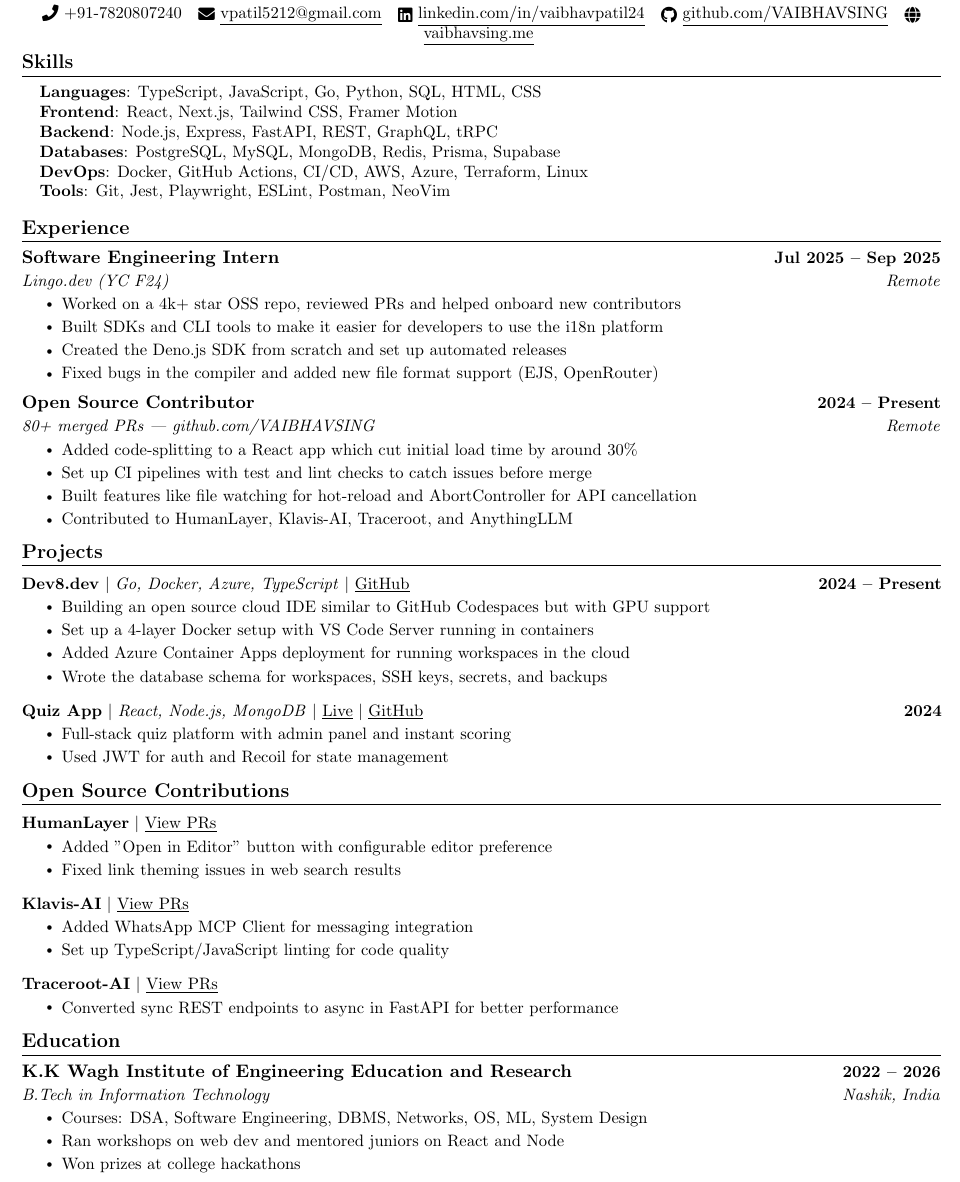
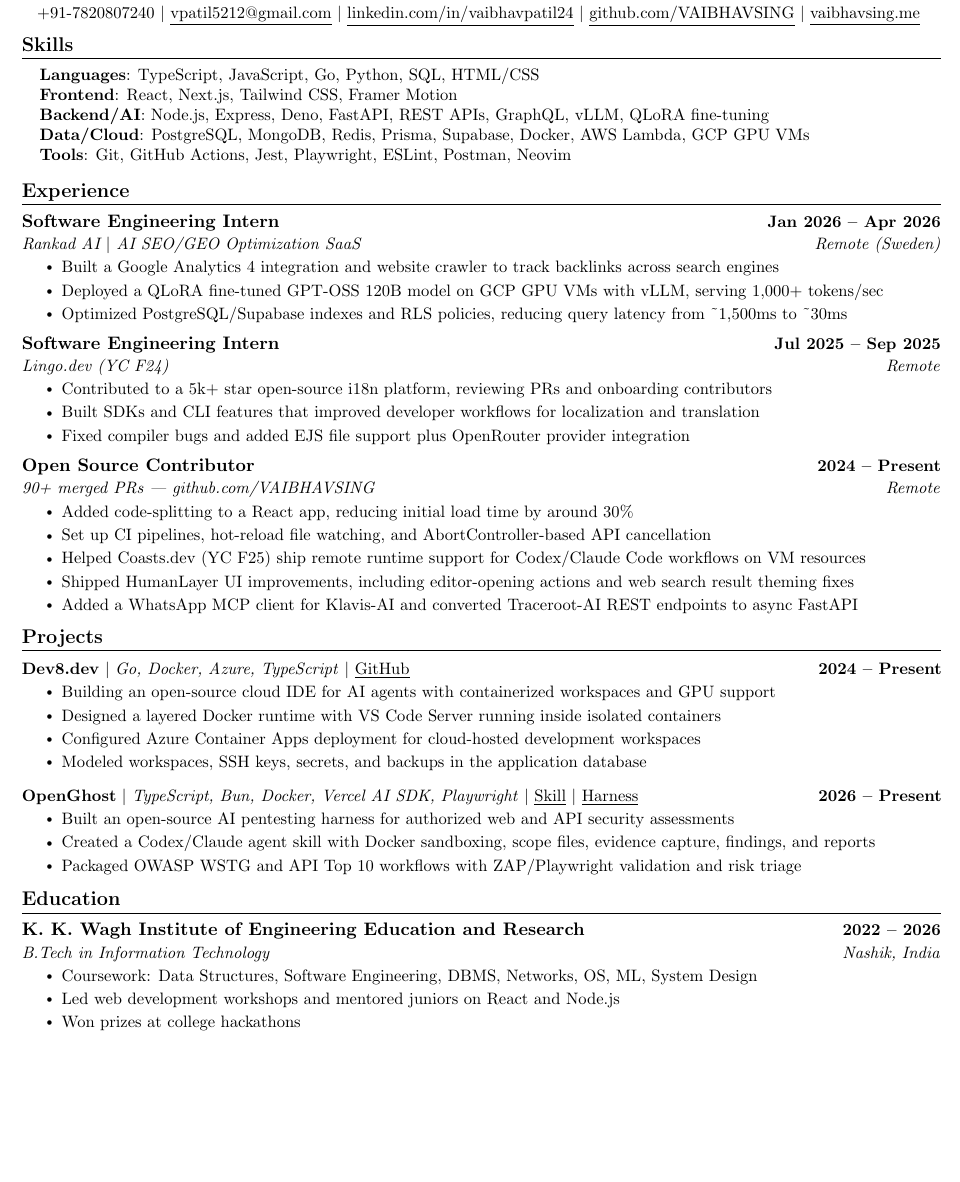
Before and after one commit to VAIBHAVSING/portfolio, a LaTeX CV (resume/resume.tex): part of the page, cut so that both start at the same text, the shorter picture padded with empty space. Compiled offline with pdfLaTeX.

Commit message:
feat: update resume and portfolio content

```diff
--- a/resume/resume.tex
+++ b/resume/resume.tex
@@ -15,7 +15,6 @@
 \usepackage{fancyhdr}
 \usepackage[english]{babel}
 \usepackage{tabularx}
-\usepackage{fontawesome5}
 \usepackage{multicol}
 \setlength{\multicolsep}{-3.0pt}
 \setlength{\columnsep}{-1pt}
@@ -74,11 +73,11 @@
 %----------HEADING----------
 \begin{center}
     {\Huge \scshape Vaibhav Patil} \\ \vspace{1pt}
-    \small \raisebox{-0.1\height}\faPhone\ +91-7820807240 ~
-    \href{mailto:vpatil5212@gmail.com}{\raisebox{-0.2\height}\faEnvelope\  \underline{vpatil5212@gmail.com}} ~
-    \href{https://linkedin.com/in/vaibhavpatil24/}{\raisebox{-0.2\height}\faLinkedin\ \underline{linkedin.com/in/vaibhavpatil24}}  ~
-    \href{https://github.com/VAIBHAVSING}{\raisebox{-0.2\height}\faGithub\ \underline{github.com/VAIBHAVSING}} ~
-    \href{https://vaibhavsing.me}{\raisebox{-0.2\height}\faGlobe\ \underline{vaibhavsing.me}}
+    \small +91-7820807240 $|$
+    \href{mailto:vpatil5212@gmail.com}{\underline{vpatil5212@gmail.com}} $|$
+    \href{https://linkedin.com/in/vaibhavpatil24/}{\underline{linkedin.com/in/vaibhavpatil24}} $|$
+    \href{https://github.com/VAIBHAVSING}{\underline{github.com/VAIBHAVSING}} $|$
+    \href{https://vaibhavsing.me}{\underline{vaibhavsing.me}}
     \vspace{-8pt}
 \end{center}
 
@@ -87,12 +86,11 @@
 \section{Skills}
  \begin{itemize}[leftmargin=0.15in, label={}]
     \small{\item{
-     \textbf{Languages}{: TypeScript, JavaScript, Go, Python, SQL, HTML, CSS} \\
+     \textbf{Languages}{: TypeScript, JavaScript, Go, Python, SQL, HTML/CSS} \\
      \textbf{Frontend}{: React, Next.js, Tailwind CSS, Framer Motion} \\
-     \textbf{Backend}{: Node.js, Express, FastAPI, REST, GraphQL, tRPC} \\
-     \textbf{Databases}{: PostgreSQL, MySQL, MongoDB, Redis, Prisma, Supabase} \\
-     \textbf{DevOps}{: Docker, GitHub Actions, CI/CD, AWS, Azure, Terraform, Linux} \\
-     \textbf{Tools}{: Git, Jest, Playwright, ESLint, Postman, NeoVim} \\
+     \textbf{Backend/AI}{: Node.js, Express, Deno, FastAPI, REST APIs, GraphQL, vLLM, QLoRA fine-tuning} \\
+     \textbf{Data/Cloud}{: PostgreSQL, MongoDB, Redis, Prisma, Supabase, Docker, AWS Lambda, GCP GPU VMs} \\
+     \textbf{Tools}{: Git, GitHub Actions, Jest, Playwright, ESLint, Postman, Neovim} \\
     }}
  \end{itemize}
  \vspace{-16pt}
@@ -103,23 +101,32 @@
   \resumeSubHeadingListStart
 
     \resumeSubheading
+      {Software Engineering Intern}{Jan 2026 -- Apr 2026}
+      {\href{https://rankad.ai}{Rankad AI} $|$ AI SEO/GEO Optimization SaaS}{Remote (Sweden)}
+      \resumeItemListStart
+        \resumeItem{Built a Google Analytics 4 integration and website crawler to track backlinks across search engines}
+        \resumeItem{Deployed a QLoRA fine-tuned GPT-OSS 120B model on GCP GPU VMs with vLLM, serving 1,000+ tokens/sec}
+        \resumeItem{Optimized PostgreSQL/Supabase indexes and RLS policies, reducing query latency from \textasciitilde1,500ms to \textasciitilde30ms}
+      \resumeItemListEnd
+
+    \resumeSubheading
       {Software Engineering Intern}{Jul 2025 -- Sep 2025}
       {Lingo.dev (YC F24)}{Remote}
       \resumeItemListStart
-        \resumeItem{Worked on a 4k+ star OSS repo, reviewed PRs and helped onboard new contributors}
-        \resumeItem{Built SDKs and CLI tools to make it easier for developers to use the i18n platform}
-        \resumeItem{Created the Deno.js SDK from scratch and set up automated releases}
-        \resumeItem{Fixed bugs in the compiler and added new file format support (EJS, OpenRouter)}
+        \resumeItem{Contributed to a 5k+ star open-source i18n platform, reviewing PRs and onboarding contributors}
+        \resumeItem{Built SDKs and CLI features that improved developer workflows for localization and translation}
+        \resumeItem{Fixed compiler bugs and added EJS file support plus OpenRouter provider integration}
       \resumeItemListEnd
 
     \resumeSubheading
       {Open Source Contributor}{2024 -- Present}
-      {80+ merged PRs | \href{https://github.com/VAIBHAVSING}{github.com/VAIBHAVSING}}{Remote}
+      {90+ merged PRs | \href{https://github.com/VAIBHAVSING}{github.com/VAIBHAVSING}}{Remote}
       \resumeItemListStart
-        \resumeItem{Added code-splitting to a React app which cut initial load time by around 30\%}
-        \resumeItem{Set up CI pipelines with test and lint checks to catch issues before merge}
-        \resumeItem{Built features like file watching for hot-reload and AbortController for API cancellation}
-        \resumeItem{Contributed to HumanLayer, Klavis-AI, Traceroot, and AnythingLLM}
+        \resumeItem{Added code-splitting to a React app, reducing initial load time by around 30\%}
+        \resumeItem{Set up CI pipelines, hot-reload file watching, and AbortController-based API cancellation}
+        \resumeItem{Helped \href{https://coasts.dev}{Coasts.dev (YC F25)} ship remote runtime support for Codex/Claude Code workflows on VM resources}
+        \resumeItem{Shipped HumanLayer UI improvements, including editor-opening actions and web search result theming fixes}
+        \resumeItem{Added a WhatsApp MCP client for Klavis-AI and converted Traceroot-AI REST endpoints to async FastAPI}
       \resumeItemListEnd
 
   \resumeSubHeadingListEnd
@@ -133,44 +140,18 @@
       \resumeProjectHeading
           {\textbf{Dev8.dev} $|$ \emph{Go, Docker, Azure, TypeScript} $|$ \href{https://github.com/VAIBHAVSING/Dev8.dev}{\underline{GitHub}}}{2024 -- Present}
           \resumeItemListStart
-            \resumeItem{Building an open source cloud IDE similar to GitHub Codespaces but with GPU support}
-            \resumeItem{Set up a 4-layer Docker setup with VS Code Server running in containers}
-            \resumeItem{Added Azure Container Apps deployment for running workspaces in the cloud}
-            \resumeItem{Wrote the database schema for workspaces, SSH keys, secrets, and backups}
+            \resumeItem{Building an open-source cloud IDE for AI agents with containerized workspaces and GPU support}
+            \resumeItem{Designed a layered Docker runtime with VS Code Server running inside isolated containers}
+            \resumeItem{Configured Azure Container Apps deployment for cloud-hosted development workspaces}
+            \resumeItem{Modeled workspaces, SSH keys, secrets, and backups in the application database}
           \resumeItemListEnd
           \vspace{-13pt}
       \resumeProjectHeading
-          {\textbf{Quiz App} $|$ \emph{React, Node.js, MongoDB} $|$ \href{https://quiz.vaibhavsing.me}{\underline{Live}} $|$ \href{https://github.com/VAIBHAVSING/Quiz-app-MERN}{\underline{GitHub}}}{2024}
+          {\textbf{OpenGhost} $|$ \emph{TypeScript, Bun, Docker, Vercel AI SDK, Playwright} $|$ \href{https://github.com/VAIBHAVSING/openghost}{\underline{Skill}} $|$ \href{https://github.com/VAIBHAVSING/open-ghost}{\underline{Harness}}}{2026 -- Present}
           \resumeItemListStart
-            \resumeItem{Full-stack quiz platform with admin panel and instant scoring}
-            \resumeItem{Used JWT for auth and Recoil for state management}
-          \resumeItemListEnd
-    \resumeSubHeadingListEnd
-\vspace{-15pt}
-
-
-%-----------OSS CONTRIBUTIONS-----------
-\section{Open Source Contributions}
-    \vspace{-5pt}
-    \resumeSubHeadingListStart
-      \resumeProjectHeading
-          {\textbf{HumanLayer} $|$ \href{https://github.com/pulls?q=is\%3Apr+author\%3AVAIBHAVSING+org\%3Ahumanlayer}{\underline{View PRs}}}{}
-          \resumeItemListStart
-            \resumeItem{Added "Open in Editor" button with configurable editor preference}
-            \resumeItem{Fixed link theming issues in web search results}
-          \resumeItemListEnd
-          \vspace{-13pt}
-      \resumeProjectHeading
-          {\textbf{Klavis-AI} $|$ \href{https://github.com/pulls?q=is\%3Apr+author\%3AVAIBHAVSING+org\%3AKlavis-AI}{\underline{View PRs}}}{}
-          \resumeItemListStart
-            \resumeItem{Added WhatsApp MCP Client for messaging integration}
-            \resumeItem{Set up TypeScript/JavaScript linting for code quality}
-          \resumeItemListEnd
-          \vspace{-13pt}
-      \resumeProjectHeading
-          {\textbf{Traceroot-AI} $|$ \href{https://github.com/pulls?q=is\%3Apr+author\%3AVAIBHAVSING+org\%3Atraceroot-ai}{\underline{View PRs}}}{}
-          \resumeItemListStart
-            \resumeItem{Converted sync REST endpoints to async in FastAPI for better performance}
+            \resumeItem{Built an open-source AI pentesting harness for authorized web and API security assessments}
+            \resumeItem{Created a Codex/Claude agent skill with Docker sandboxing, scope files, evidence capture, findings, and reports}
+            \resumeItem{Packaged OWASP WSTG and API Top 10 workflows with ZAP/Playwright validation and risk triage}
           \resumeItemListEnd
     \resumeSubHeadingListEnd
 \vspace{-15pt}
@@ -180,11 +161,11 @@
 \section{Education}
   \resumeSubHeadingListStart
     \resumeSubheading
-      {K.K Wagh Institute of Engineering Education and Research}{2022 -- 2026}
+      {K. K. Wagh Institute of Engineering Education and Research}{2022 -- 2026}
       {B.Tech in Information Technology}{Nashik, India}
       \resumeItemListStart
-        \resumeItem{Courses: DSA, Software Engineering, DBMS, Networks, OS, ML, System Design}
-        \resumeItem{Ran workshops on web dev and mentored juniors on React and Node}
+        \resumeItem{Coursework: Data Structures, Software Engineering, DBMS, Networks, OS, ML, System Design}
+        \resumeItem{Led web development workshops and mentored juniors on React and Node.js}
         \resumeItem{Won prizes at college hackathons}
       \resumeItemListEnd
   \resumeSubHeadingListEnd
```
Also changed, not shown: 5 other files.
